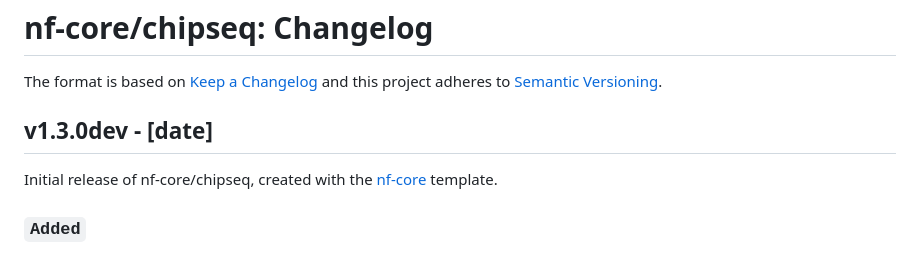
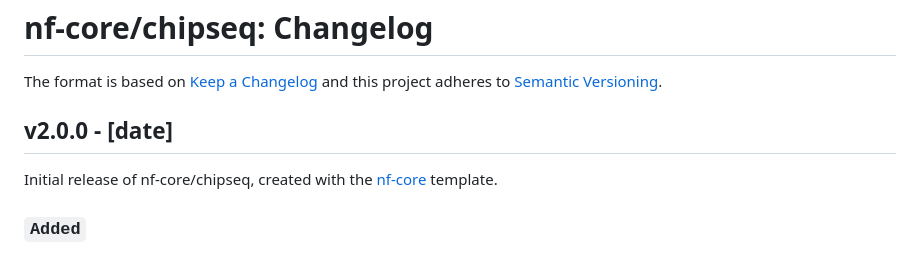
Before and after one commit to nf-core/chipseq, a Markdown page: CHANGELOG.md, the part around the change. Drawn GitHub-style.

```diff
--- a/CHANGELOG.md
+++ b/CHANGELOG.md
@@ -3,7 +3,7 @@
 The format is based on [Keep a Changelog](https://keepachangelog.com/en/1.0.0/)
 and this project adheres to [Semantic Versioning](https://semver.org/spec/v2.0.0.html).
 
-## v1.3.0dev - [date]
+## v2.0.0 - [date]
 
 Initial release of nf-core/chipseq, created with the [nf-core](https://nf-co.re/) template.
 
```
Also changed, not shown: .github/PULL_REQUEST_TEMPLATE.md (+1 -2 lines), README.md (+8 -13 lines), docs/images/nf-core-chipseq_logo_dark.png, 14 other files.
